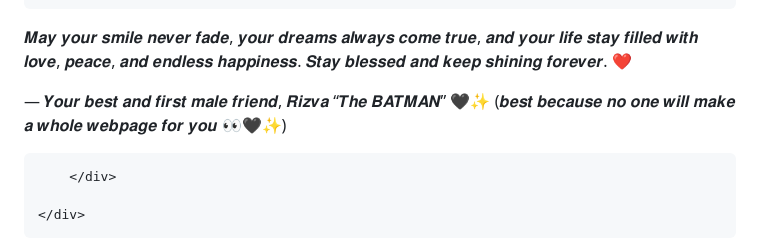
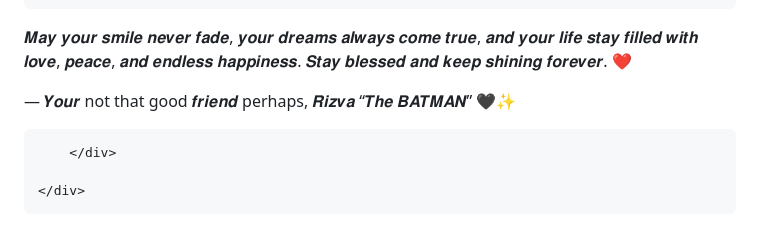
Before and after one commit to rizva981/tanisha, a Markdown page: README.md, the part around one of its changes. Drawn GitHub-style.

```diff
--- a/README.md
+++ b/README.md
@@ -364,9 +364,8 @@ section{
 
 𝑴𝒂𝒚 𝒚𝒐𝒖𝒓 𝒔𝒎𝒊𝒍𝒆 𝒏𝒆𝒗𝒆𝒓 𝒇𝒂𝒅𝒆, 𝒚𝒐𝒖𝒓 𝒅𝒓𝒆𝒂𝒎𝒔 𝒂𝒍𝒘𝒂𝒚𝒔 𝒄𝒐𝒎𝒆 𝒕𝒓𝒖𝒆, 𝒂𝒏𝒅 𝒚𝒐𝒖𝒓 𝒍𝒊𝒇𝒆 𝒔𝒕𝒂𝒚 𝒇𝒊𝒍𝒍𝒆𝒅 𝒘𝒊𝒕𝒉 𝒍𝒐𝒗𝒆, 𝒑𝒆𝒂𝒄𝒆, 𝒂𝒏𝒅 𝒆𝒏𝒅𝒍𝒆𝒔𝒔 𝒉𝒂𝒑𝒑𝒊𝒏𝒆𝒔𝒔. 𝑺𝒕𝒂𝒚 𝒃𝒍𝒆𝒔𝒔𝒆𝒅 𝒂𝒏𝒅 𝒌𝒆𝒆𝒑 𝒔𝒉𝒊𝒏𝒊𝒏𝒈 𝒇𝒐𝒓𝒆𝒗𝒆𝒓. ❤️
 
-— 𝒀𝒐𝒖𝒓 𝒃𝒆𝒔𝒕 𝒂𝒏𝒅 𝒇𝒊𝒓𝒔𝒕 𝒎𝒂𝒍𝒆 𝒇𝒓𝒊𝒆𝒏𝒅,
+— 𝒀𝒐𝒖𝒓 not that good 𝒇𝒓𝒊𝒆𝒏𝒅 perhaps,
 𝑹𝒊𝒛𝒗𝒂 “𝑻𝒉𝒆 𝑩𝑨𝑻𝑴𝑨𝑵” 🖤✨
-(𝒃𝒆𝒔𝒕 𝒃𝒆𝒄𝒂𝒖𝒔𝒆 𝒏𝒐 𝒐𝒏𝒆 𝒘𝒊𝒍𝒍 𝒎𝒂𝒌𝒆 𝒂 𝒘𝒉𝒐𝒍𝒆 𝒘𝒆𝒃𝒑𝒂𝒈𝒆 𝒇𝒐𝒓 𝒚𝒐𝒖 👀🖤✨)
 
         </div>
 
```
Also changed, not shown: other parts of README.md (+1 -1 lines).
